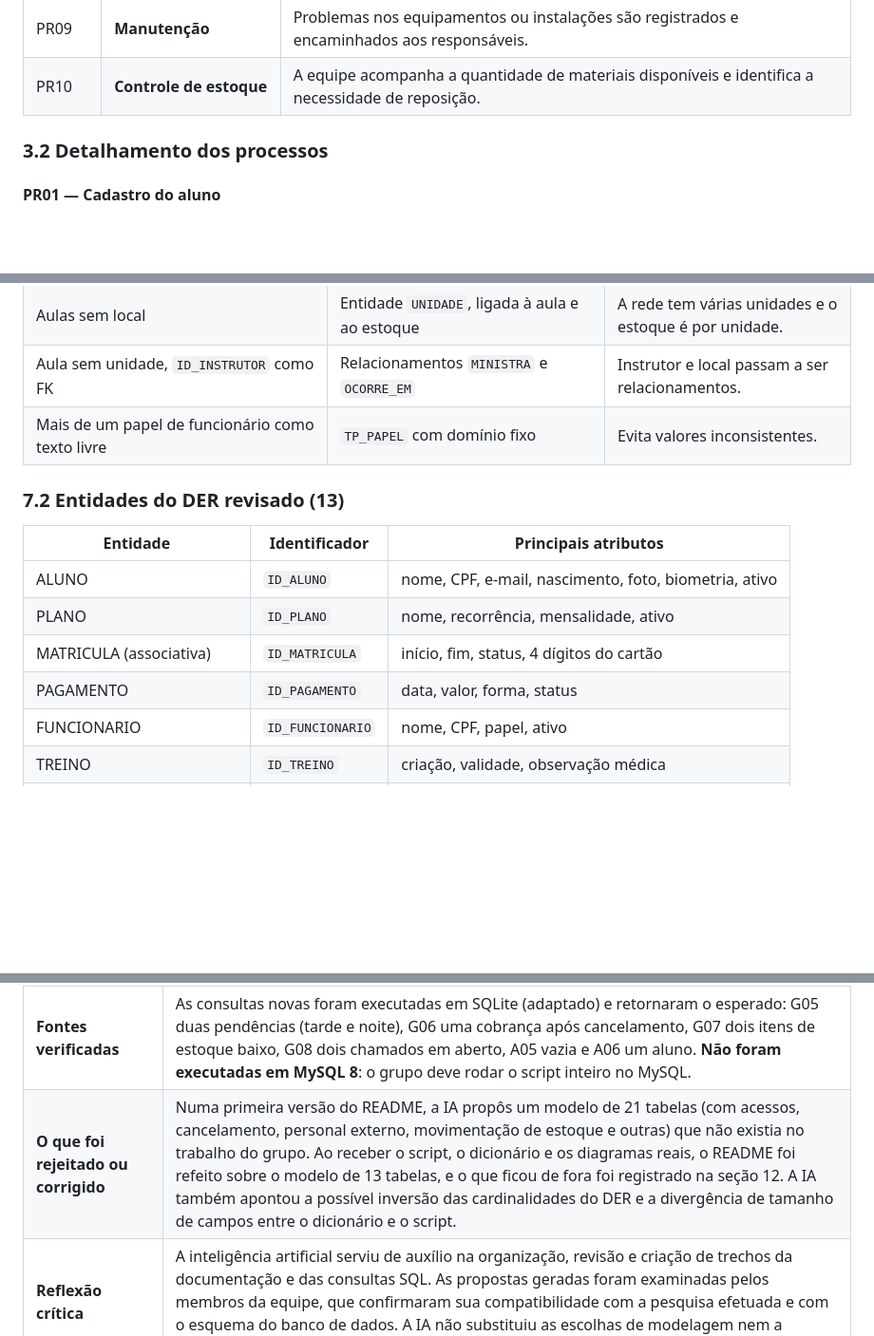
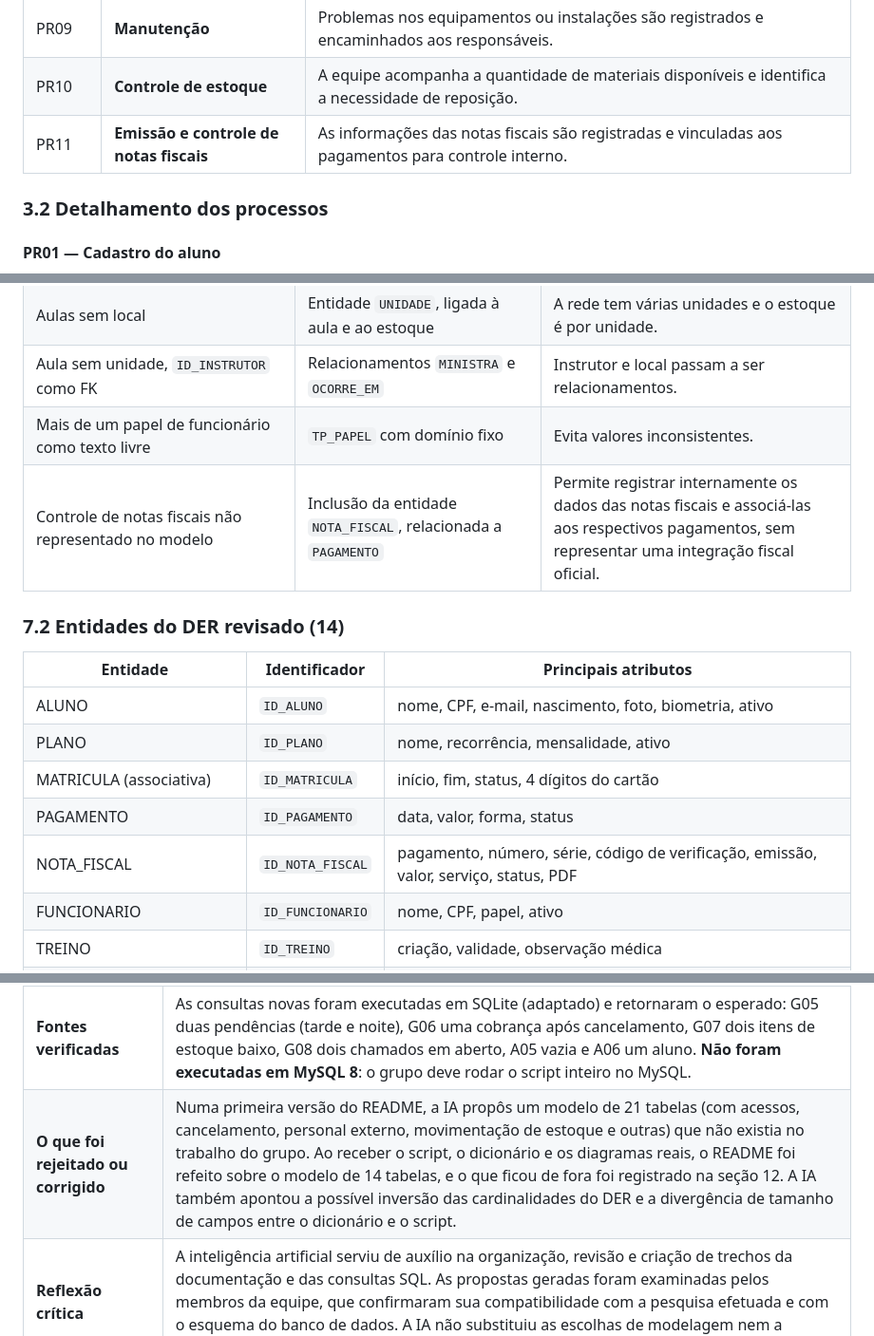
Before and after one commit to JoaoGuimaraesOficial/Banco-de-Dados-Academia-Gavi-es, a Markdown page: README.md, 3 parts joined by grey strips. Shown at 95% size. GitHub-like rendering; blank space fills up the shorter version.

```diff
--- a/README.md
+++ b/README.md
@@ -185,6 +186,7 @@ Os campos citados correspondem às informações do [dicionário de dados](dicio
 | PR08 | **Comunicação entre turnos** | Os funcionários registram avisos e ocorrências para acompanhamento pelos turnos seguintes. |
 | PR09 | **Manutenção** | Problemas nos equipamentos ou instalações são registrados e encaminhados aos responsáveis. |
 | PR10 | **Controle de estoque** | A equipe acompanha a quantidade de materiais disponíveis e identifica a necessidade de reposição. |
+| PR11 | **Emissão e controle de notas fiscais** | As informações das notas fiscais são registradas e vinculadas aos pagamentos para controle interno. |
 
 ### 3.2 Detalhamento dos processos
 
@@ -446,8 +466,9 @@ RN01 a RN12 são as da E1 v1.1 (códigos mantidos, como pede o enunciado). RN13
 | Aulas sem local | Entidade `UNIDADE`, ligada à aula e ao estoque | A rede tem várias unidades e o estoque é por unidade. |
 | Aula sem unidade, `ID_INSTRUTOR` como FK | Relacionamentos `MINISTRA` e `OCORRE_EM` | Instrutor e local passam a ser relacionamentos. |
 | Mais de um papel de funcionário como texto livre | `TP_PAPEL` com domínio fixo | Evita valores inconsistentes. |
+| Controle de notas fiscais não representado no modelo | Inclusão da entidade `NOTA_FISCAL`, relacionada a `PAGAMENTO` | Permite registrar internamente os dados das notas fiscais e associá-las aos respectivos pagamentos, sem representar uma integração fiscal oficial. |
 
-### 7.2 Entidades do DER revisado (13)
+### 7.2 Entidades do DER revisado (14)
 
 | Entidade | Identificador | Principais atributos |
 |---|---|---|
@@ -455,6 +476,7 @@ RN01 a RN12 são as da E1 v1.1 (códigos mantidos, como pede o enunciado). RN13
 | PLANO | `ID_PLANO` | nome, recorrência, mensalidade, ativo |
 | MATRICULA (associativa) | `ID_MATRICULA` | início, fim, status, 4 dígitos do cartão |
 | PAGAMENTO | `ID_PAGAMENTO` | data, valor, forma, status |
+| NOTA_FISCAL | `ID_NOTA_FISCAL` | pagamento, número, série, código de verificação, emissão, valor, serviço, status, PDF |
 | FUNCIONARIO | `ID_FUNCIONARIO` | nome, CPF, papel, ativo |
 | TREINO | `ID_TREINO` | criação, validade, observação médica |
 | ITEM_TREINO | `ID_ITEM_TREINO` | exercício, séries, repetições, carga |
@@ -717,7 +751,7 @@ O grupo registra aqui o que o modelo atual **não** cobre, para evitar que o pro
 | **Motivação (E2)** | Organizar a documentação conforme o roteiro da Entrega 2 e cobrir os problemas P1 a P3 com consultas. |
 | **Prompts (E2)** | (1) Envio do enunciado da Entrega 2 (PDF) e do link do repositório, com o pedido: "analise o github e veja como está". (2) Envio da lista de 18 itens que o README deve conter, com o pedido de montá-lo. (3) Envio do script SQL, do dicionário de dados, dos diagramas conceitual e lógico, do roteiro e da transcrição da entrevista e das fotos da visita, com o pedido: "confira esse README". (4) Fornecimento dos usuários do GitHub dos integrantes. |
 | **Fontes verificadas** | As consultas novas foram executadas em SQLite (adaptado) e retornaram o esperado: G05 duas pendências (tarde e noite), G06 uma cobrança após cancelamento, G07 dois itens de estoque baixo, G08 dois chamados em aberto, A05 vazia e A06 um aluno. **Não foram executadas em MySQL 8**: o grupo deve rodar o script inteiro no MySQL. |
-| **O que foi rejeitado ou corrigido** | Numa primeira versão do README, a IA propôs um modelo de 21 tabelas (com acessos, cancelamento, personal externo, movimentação de estoque e outras) que não existia no trabalho do grupo. Ao receber o script, o dicionário e os diagramas reais, o README foi refeito sobre o modelo de 13 tabelas, e o que ficou de fora foi registrado na seção 12. A IA também apontou a possível inversão das cardinalidades do DER e a divergência de tamanho de campos entre o dicionário e o script. |
+| **O que foi rejeitado ou corrigido** | Numa primeira versão do README, a IA propôs um modelo de 21 tabelas (com acessos, cancelamento, personal externo, movimentação de estoque e outras) que não existia no trabalho do grupo. Ao receber o script, o dicionário e os diagramas reais, o README foi refeito sobre o modelo de 14 tabelas, e o que ficou de fora foi registrado na seção 12. A IA também apontou a possível inversão das cardinalidades do DER e a divergência de tamanho de campos entre o dicionário e o script. |
 | **Reflexão crítica** | A inteligência artificial serviu de auxílio na organização, revisão e criação de trechos da documentação e das consultas SQL. As propostas geradas foram examinadas pelos membros da equipe, que confirmaram sua compatibilidade com a pesquisa efetuada e com o esquema do banco de dados. A IA não substituiu as escolhas de modelagem nem a confirmação dos desfechos. |
 
 ---
```
Also changed, not shown: other parts of README.md (+43 -12 lines).
